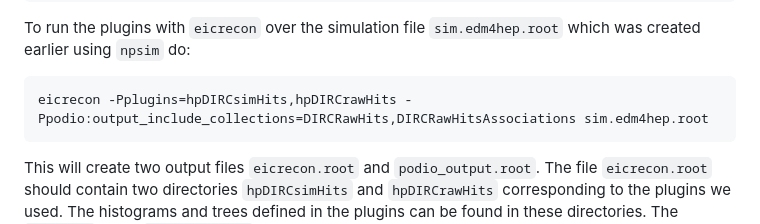
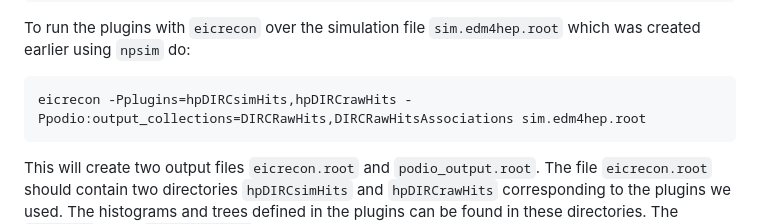
Before and after one commit to eic/snippets, a Markdown page: PID/hpDIRC/README.md, the part around the change. GitHub-like rendering.

Commit message:
README.md: use podio:output_collections instead of deprecated podio:output_include_collections

````diff
--- a/PID/hpDIRC/README.md
+++ b/PID/hpDIRC/README.md
@@ -86,6 +86,6 @@ cmake --build hpDIRCrawHits/build --target install
 ```
 To run the plugins with ```eicrecon``` over the simulation file ```sim.edm4hep.root``` which was created earlier using ```npsim``` do:
 ```bash
-eicrecon -Pplugins=hpDIRCsimHits,hpDIRCrawHits -Ppodio:output_include_collections=DIRCRawHits,DIRCRawHitsAssociations sim.edm4hep.root
+eicrecon -Pplugins=hpDIRCsimHits,hpDIRCrawHits -Ppodio:output_collections=DIRCRawHits,DIRCRawHitsAssociations sim.edm4hep.root
 ```
 This will create two output files ```eicrecon.root``` and ```podio_output.root```. The file ```eicrecon.root``` should contain two directories ```hpDIRCsimHits``` and ```hpDIRCrawHits``` corresponding to the plugins we used. The histograms and trees defined in the plugins can be found in these directories. The ```dirctree``` in the ```hpDIRCrawHits``` directory will be used to obtain information required for the time imaging reconstruction.
````
